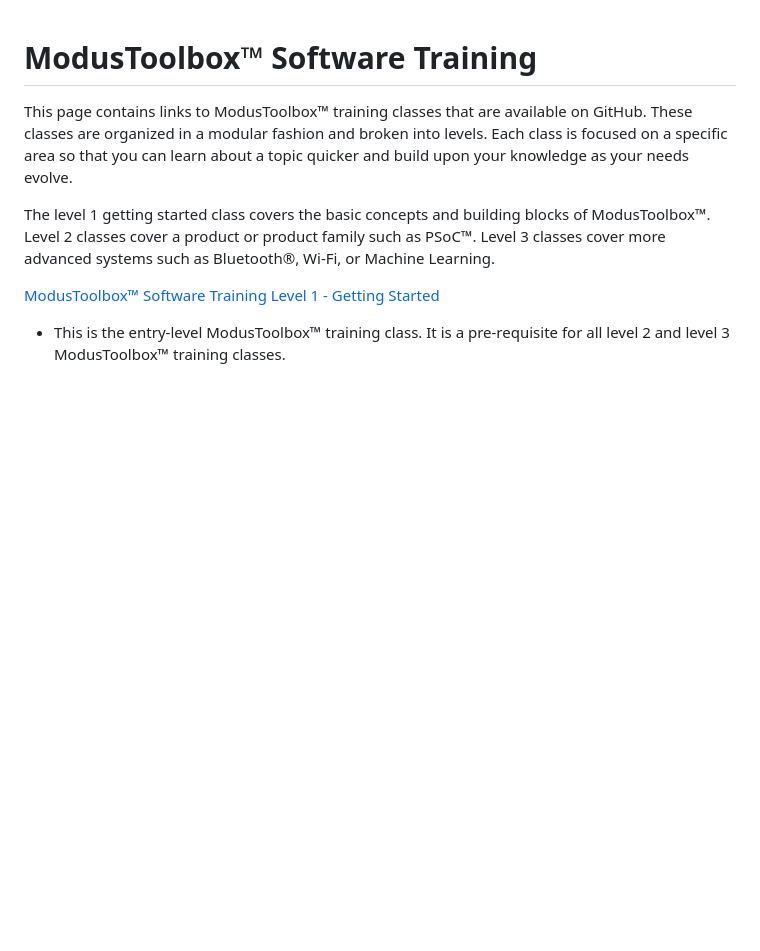
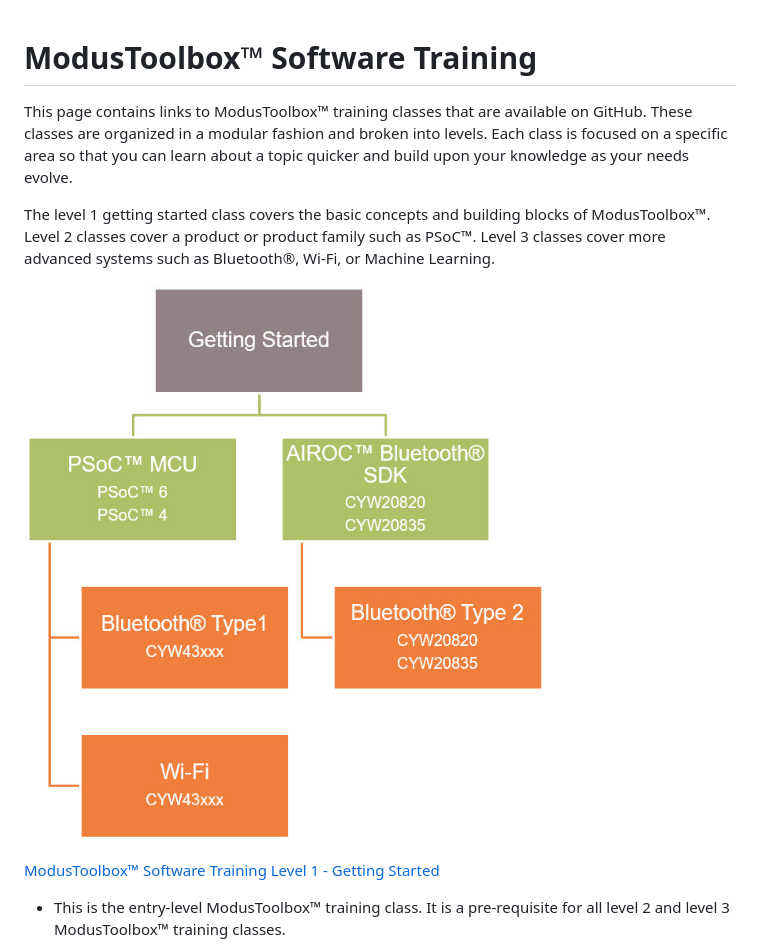
Before and after one commit to Infineon/training-modustoolbox, a Markdown page: README.md, the part around the change. Rendered like a GitHub page; pictures changed too: ClassChart.jpg (added); blank space fills up the shorter version.

Commit message:
Add chart showing class hierarchy

```diff
--- a/README.md
+++ b/README.md
@@ -3,6 +3,8 @@
 This page contains links to ModusToolbox™ training classes that are available on GitHub. These classes are organized in a modular fashion and broken into levels. Each class is focused on a specific area so that you can learn about a topic quicker and build upon your knowledge as your needs evolve.
 
 The level 1 getting started class covers the basic concepts and building blocks of ModusToolbox™. Level 2 classes cover a product or product family such as PSoC™. Level 3 classes cover more advanced systems such as Bluetooth®, Wi-Fi, or Machine Learning.
+
+![](ClassChart.jpg)
 
 [ModusToolbox™ Software Training Level 1 - Getting Started](https://github.com/infineon/training-modustoolbox-level1-getting-started)
 
```
